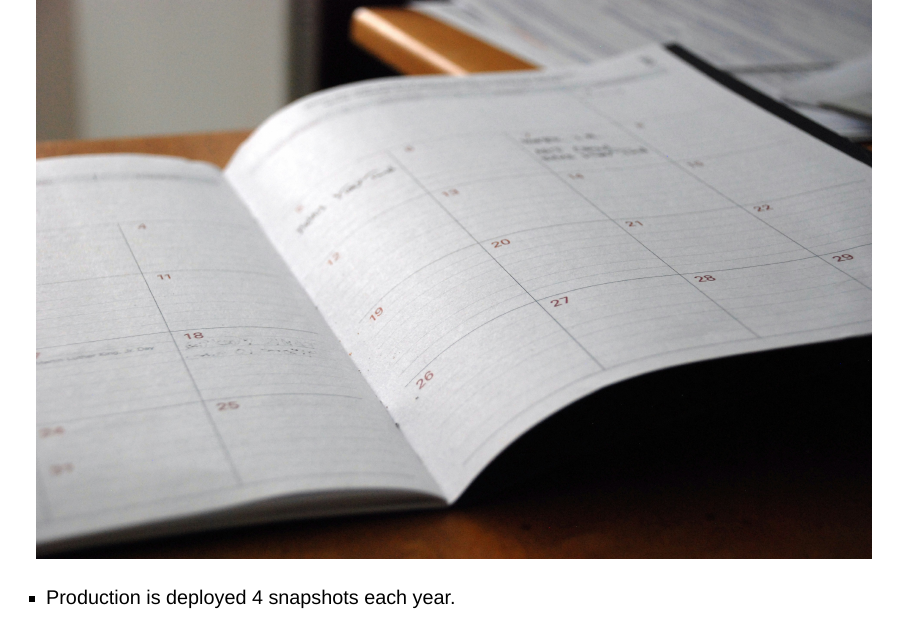
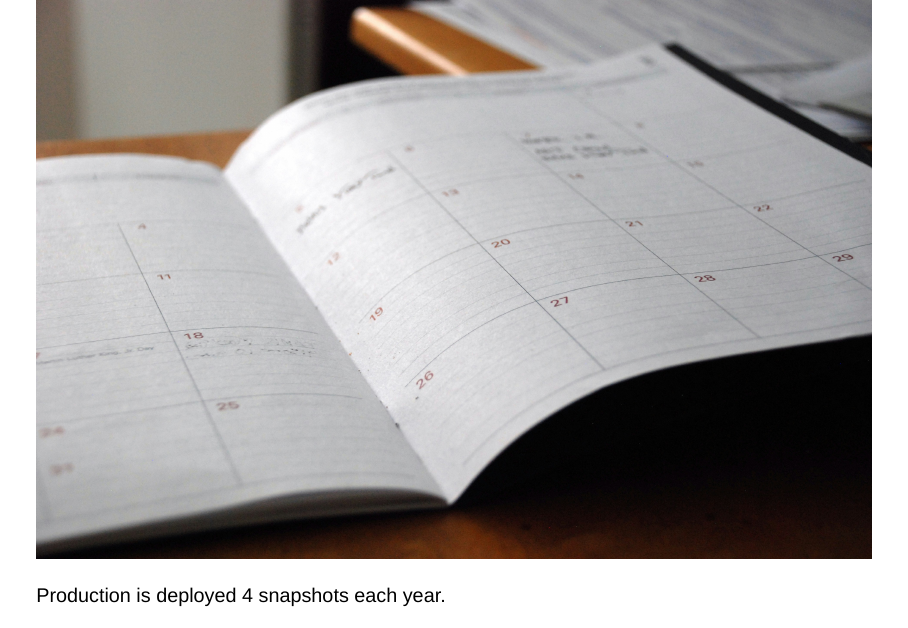
Before and after one commit to wlandau/posit2025, a Quarto document (index.qmd): page 36 of 51. Rendered offline with R 4.5, knitr and Pandoc in place of Quarto, with nearby package versions; drawn as Slidy slides in place of the format the file asks for.

Commit message:
rm unnecessary ul

```diff
--- a/index.qmd
+++ b/index.qmd
@@ -310,4 +310,3 @@ install.packages(
 
 ![](./images/calendar.jpg){fig-align="center"}
 
-* Production is deployed 4 snapshots each year.
@@ -314,0 +315 @@ install.packages(
+Production is deployed 4 snapshots each year.
```
Also changed, not shown: index.qmd (7 more changed lines).
